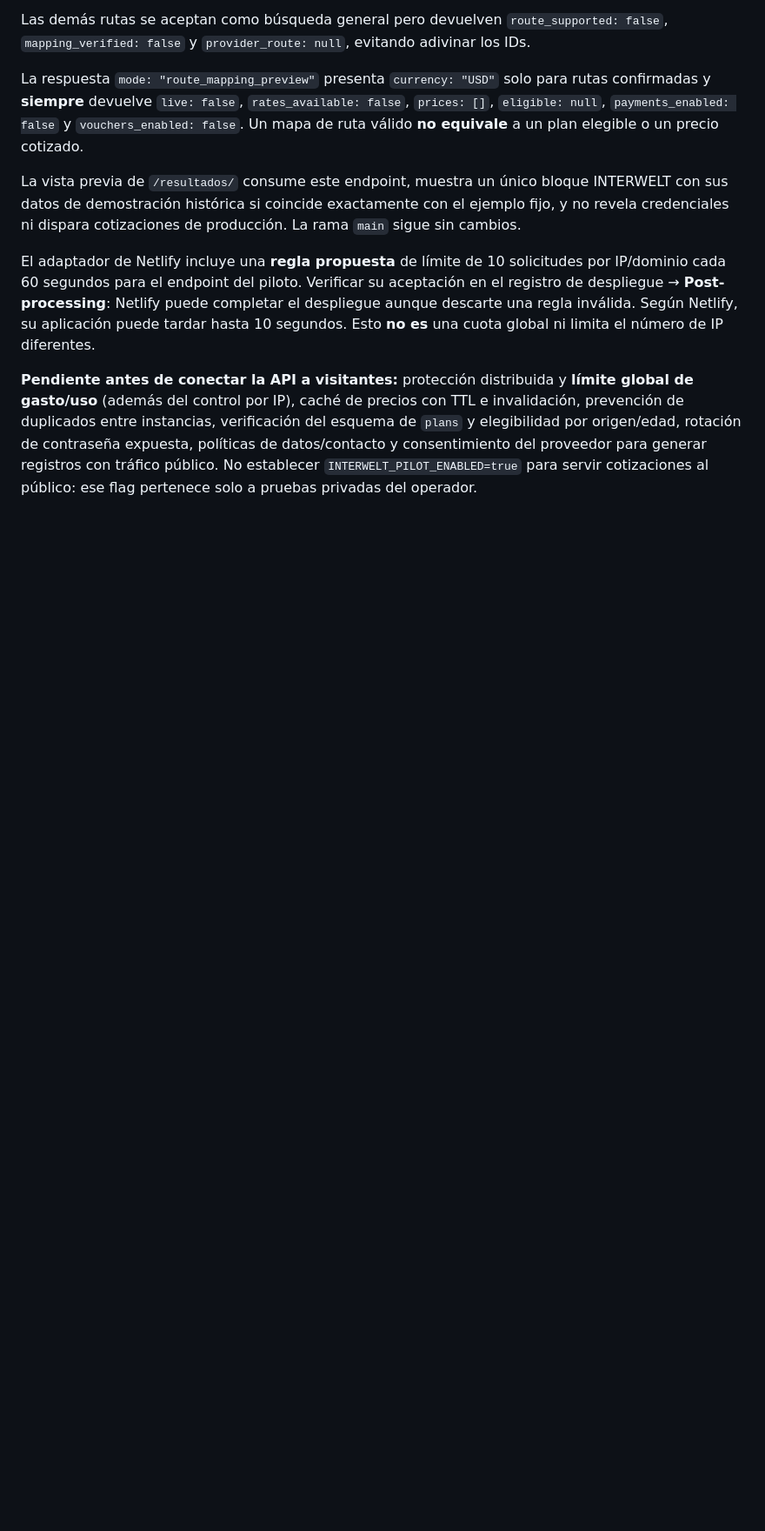
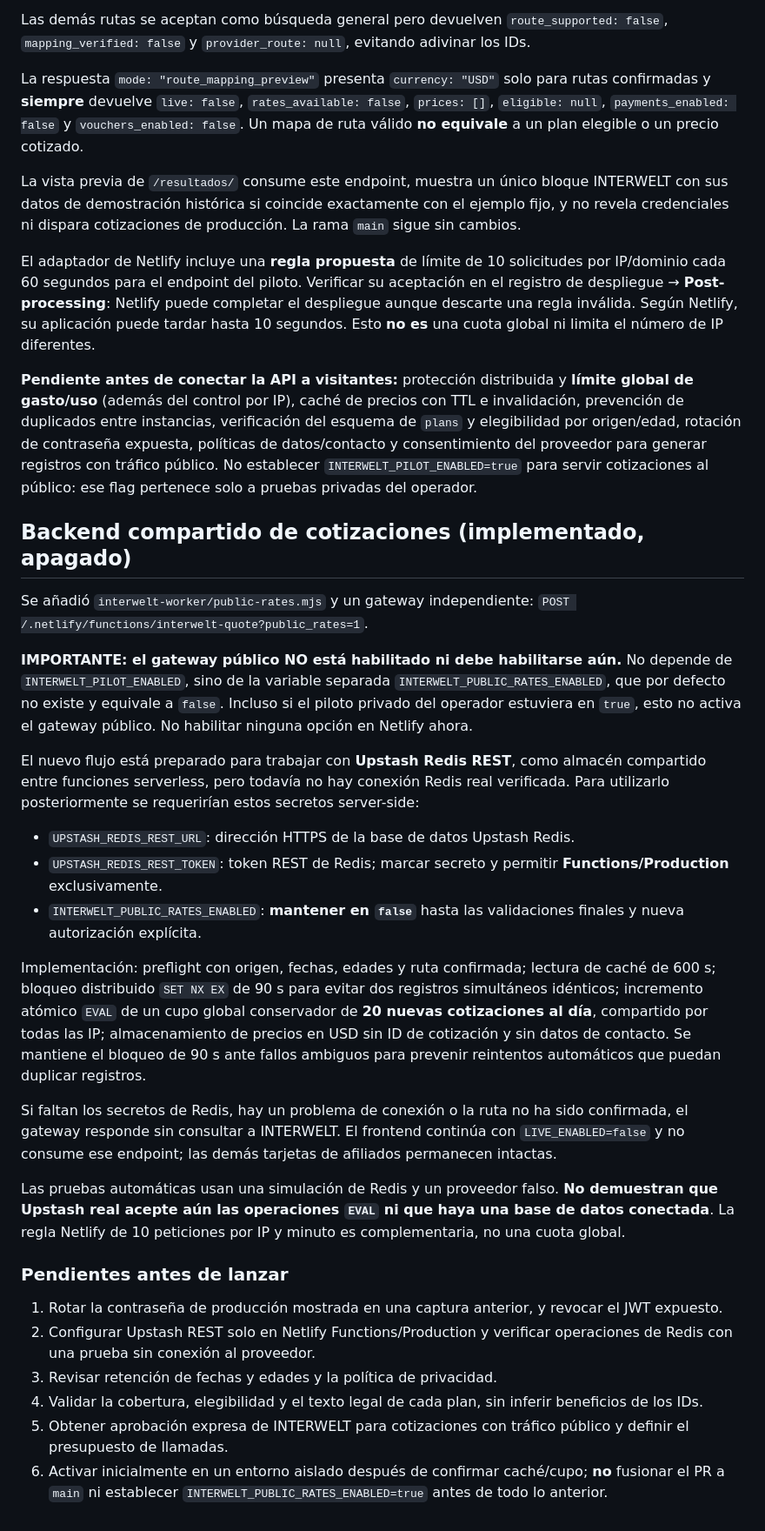
Before and after one commit to justinasspokas-star/viajerolatam, a Markdown page: INTERWELT_NETLIFY_PRODUCTION_SETUP.md, the part around the change. Shown at 87% size. Drawn GitHub-style; blank space fills up the shorter version.

Commit message:
INTERWELT: document fail-closed shared cache, quota, secret setup and launch blockers

```diff
--- a/INTERWELT_NETLIFY_PRODUCTION_SETUP.md
+++ b/INTERWELT_NETLIFY_PRODUCTION_SETUP.md
@@ -103,3 +103,31 @@ La vista previa de `/resultados/` consume este endpoint, muestra un único bloqu
 El adaptador de Netlify incluye una **regla propuesta** de límite de 10 solicitudes por IP/dominio cada 60 segundos para el endpoint del piloto. Verificar su aceptación en el registro de despliegue → **Post-processing**: Netlify puede completar el despliegue aunque descarte una regla inválida. Según Netlify, su aplicación puede tardar hasta 10 segundos. Esto **no es** una cuota global ni limita el número de IP diferentes.
 
 **Pendiente antes de conectar la API a visitantes:** protección distribuida y **límite global de gasto/uso** (además del control por IP), caché de precios con TTL e invalidación, prevención de duplicados entre instancias, verificación del esquema de `plans` y elegibilidad por origen/edad, rotación de contraseña expuesta, políticas de datos/contacto y consentimiento del proveedor para generar registros con tráfico público. No establecer `INTERWELT_PILOT_ENABLED=true` para servir cotizaciones al público: ese flag pertenece solo a pruebas privadas del operador.
+
+
+## Backend compartido de cotizaciones (implementado, apagado)
+
+Se añadió `interwelt-worker/public-rates.mjs` y un gateway independiente:
+`POST /.netlify/functions/interwelt-quote?public_rates=1`.
+
+**IMPORTANTE: el gateway público NO está habilitado ni debe habilitarse aún.** No depende de `INTERWELT_PILOT_ENABLED`, sino de la variable separada `INTERWELT_PUBLIC_RATES_ENABLED`, que por defecto no existe y equivale a `false`. Incluso si el piloto privado del operador estuviera en `true`, esto no activa el gateway público. No habilitar ninguna opción en Netlify ahora.
+
+El nuevo flujo está preparado para trabajar con **Upstash Redis REST**, como almacén compartido entre funciones serverless, pero todavía no hay conexión Redis real verificada. Para utilizarlo posteriormente se requerirían estos secretos server-side:
+- `UPSTASH_REDIS_REST_URL`: dirección HTTPS de la base de datos Upstash Redis.
+- `UPSTASH_REDIS_REST_TOKEN`: token REST de Redis; marcar secreto y permitir **Functions/Production** exclusivamente.
+- `INTERWELT_PUBLIC_RATES_ENABLED`: **mantener en `false`** hasta las validaciones finales y nueva autorización explícita.
+
+Implementación: preflight con origen, fechas, edades y ruta confirmada; lectura de caché de 600 s; bloqueo distribuido `SET NX EX` de 90 s para evitar dos registros simultáneos idénticos; incremento atómico `EVAL` de un cupo global conservador de **20 nuevas cotizaciones al día**, compartido por todas las IP; almacenamiento de precios en USD sin ID de cotización y sin datos de contacto. Se mantiene el bloqueo de 90 s ante fallos ambiguos para prevenir reintentos automáticos que puedan duplicar registros.
+
+Si faltan los secretos de Redis, hay un problema de conexión o la ruta no ha sido confirmada, el gateway responde sin consultar a INTERWELT. El frontend continúa con `LIVE_ENABLED=false` y no consume ese endpoint; las demás tarjetas de afiliados permanecen intactas.
+
+Las pruebas automáticas usan una simulación de Redis y un proveedor falso. **No demuestran que Upstash real acepte aún las operaciones `EVAL` ni que haya una base de datos conectada**. La regla Netlify de 10 peticiones por IP y minuto es complementaria, no una cuota global.
+
+### Pendientes antes de lanzar
+
+1. Rotar la contraseña de producción mostrada en una captura anterior, y revocar el JWT expuesto.
+2. Configurar Upstash REST solo en Netlify Functions/Production y verificar operaciones de Redis con una prueba sin conexión al proveedor.
+3. Revisar retención de fechas y edades y la política de privacidad.
+4. Validar la cobertura, elegibilidad y el texto legal de cada plan, sin inferir beneficios de los IDs.
+5. Obtener aprobación expresa de INTERWELT para cotizaciones con tráfico público y definir el presupuesto de llamadas.
+6. Activar inicialmente en un entorno aislado después de confirmar caché/cupo; **no** fusionar el PR a `main` ni establecer `INTERWELT_PUBLIC_RATES_ENABLED=true` antes de todo lo anterior.
```
